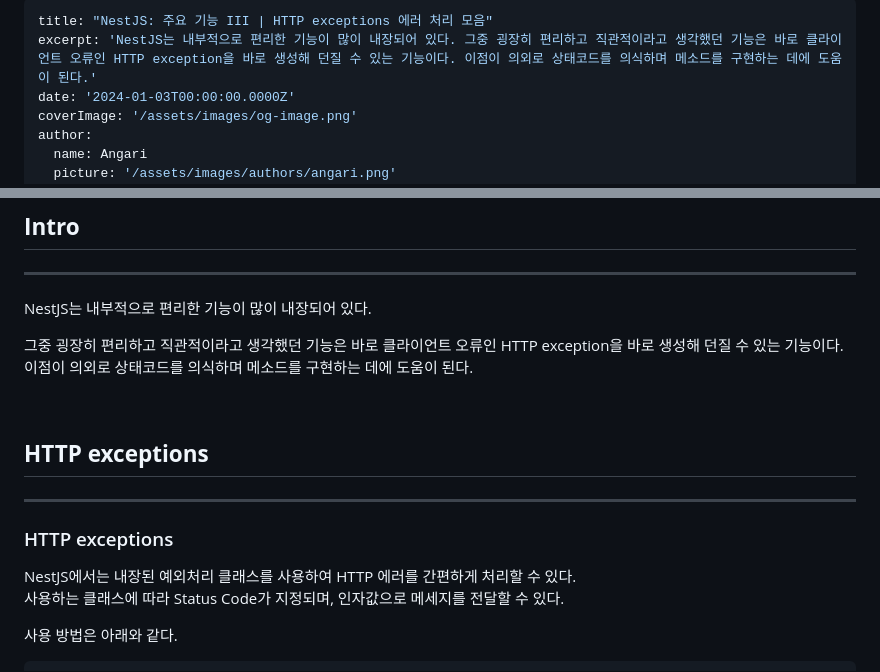
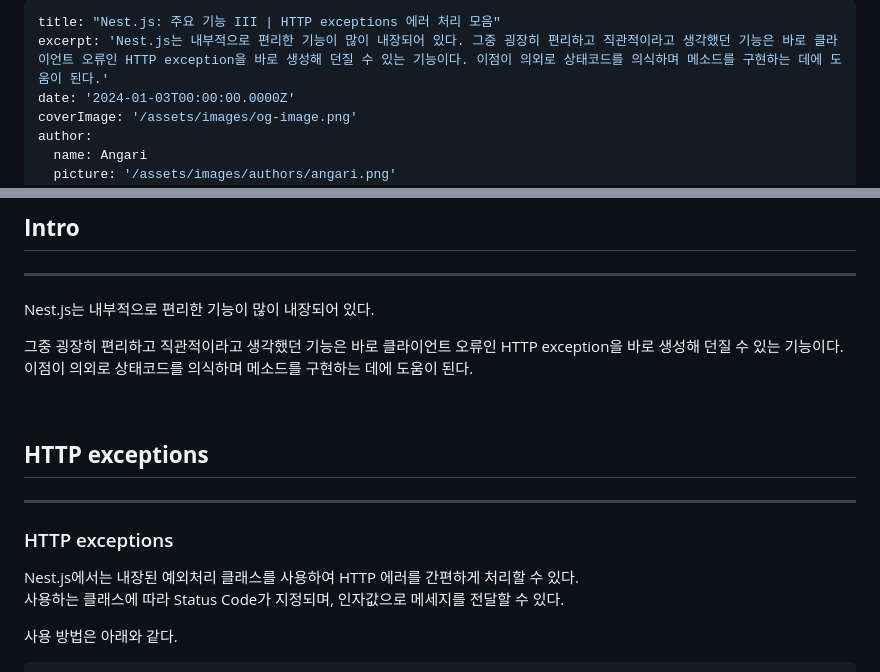
Before and after one commit to angar2/blog, a Markdown page: _posts/4.md, 2 parts joined by grey strips. Drawn GitHub-style.

Commit message:
docs: Fix typo in blog

```diff
--- a/_posts/4.md
+++ b/_posts/4.md
@@ -1,6 +1,6 @@
 ---
-title: "NestJS: 주요 기능 III | HTTP exceptions 에러 처리 모음"
-excerpt: 'NestJS는 내부적으로 편리한 기능이 많이 내장되어 있다. 그중 굉장히 편리하고 직관적이라고 생각했던 기능은 바로 클라이언트 오류인 HTTP exception을 바로 생성해 던질 수 있는 기능이다. 이점이 의외로 상태코드를 의식하며 메소드를 구현하는 데에 도움이 된다.'
+title: "Nest.js: 주요 기능 III | HTTP exceptions 에러 처리 모음"
+excerpt: 'Nest.js는 내부적으로 편리한 기능이 많이 내장되어 있다. 그중 굉장히 편리하고 직관적이라고 생각했던 기능은 바로 클라이언트 오류인 HTTP exception을 바로 생성해 던질 수 있는 기능이다. 이점이 의외로 상태코드를 의식하며 메소드를 구현하는 데에 도움이 된다.'
 date: '2024-01-03T00:00:00.0000Z'
 coverImage: '/assets/images/og-image.png'
 author:
@@ -25,7 +25,7 @@ ogImage:
 ## **Intro**
 ---
 
-NestJS는 내부적으로 편리한 기능이 많이 내장되어 있다.
+Nest.js는 내부적으로 편리한 기능이 많이 내장되어 있다.
 
 그중 굉장히 편리하고 직관적이라고 생각했던 기능은 바로 클라이언트 오류인 HTTP exception을 바로 생성해 던질 수 있는 기능이다. 이점이 의외로 상태코드를 의식하며 메소드를 구현하는 데에 도움이 된다.
 
@@ -36,7 +36,7 @@ NestJS는 내부적으로 편리한 기능이 많이 내장되어 있다.
 
 ### HTTP exceptions
 
-NestJS에서는 내장된 예외처리 클래스를 사용하여 HTTP 에러를 간편하게 처리할 수 있다.
+Nest.js에서는 내장된 예외처리 클래스를 사용하여 HTTP 에러를 간편하게 처리할 수 있다.
 사용하는 클래스에 따라 Status Code가 지정되며, 인자값으로 메세지를 전달할 수 있다.
 
 사용 방법은 아래와 같다.
```
